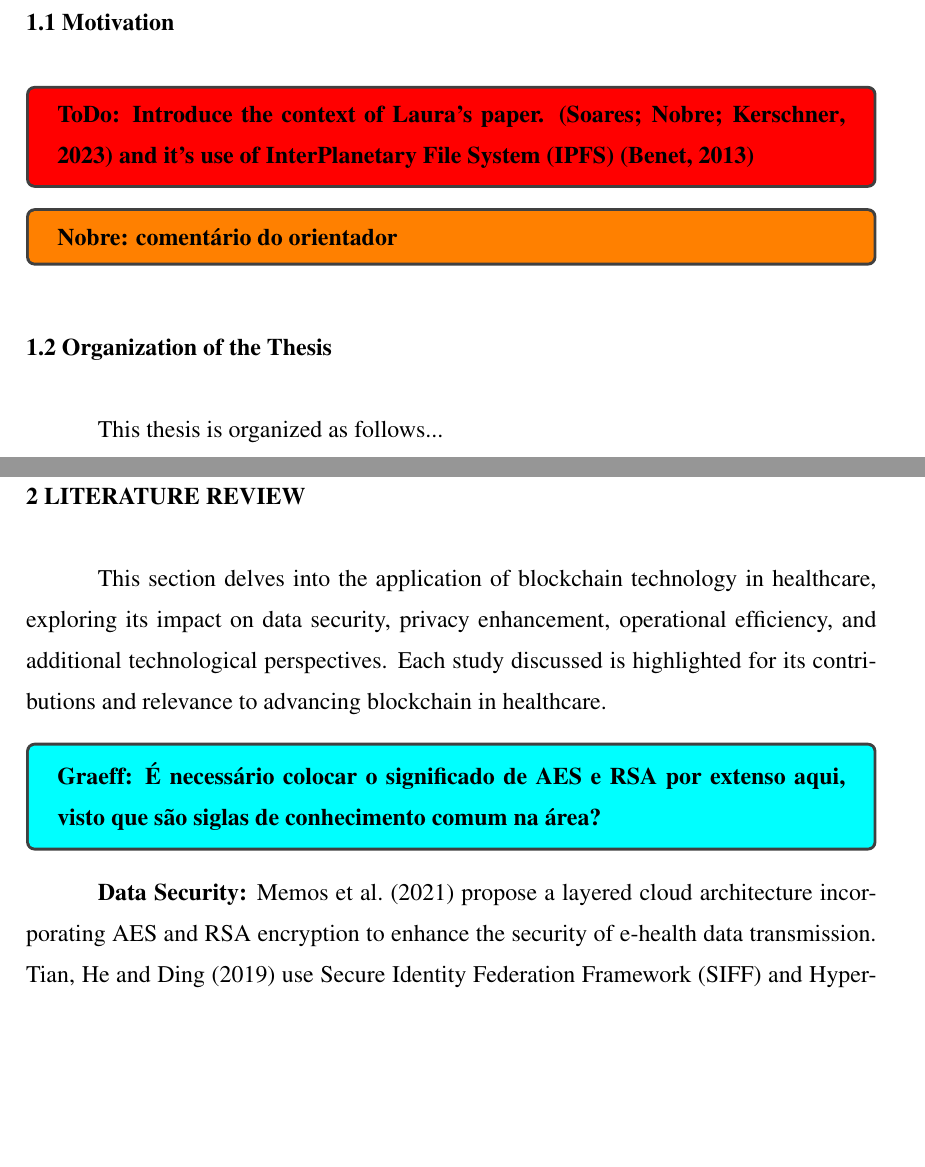
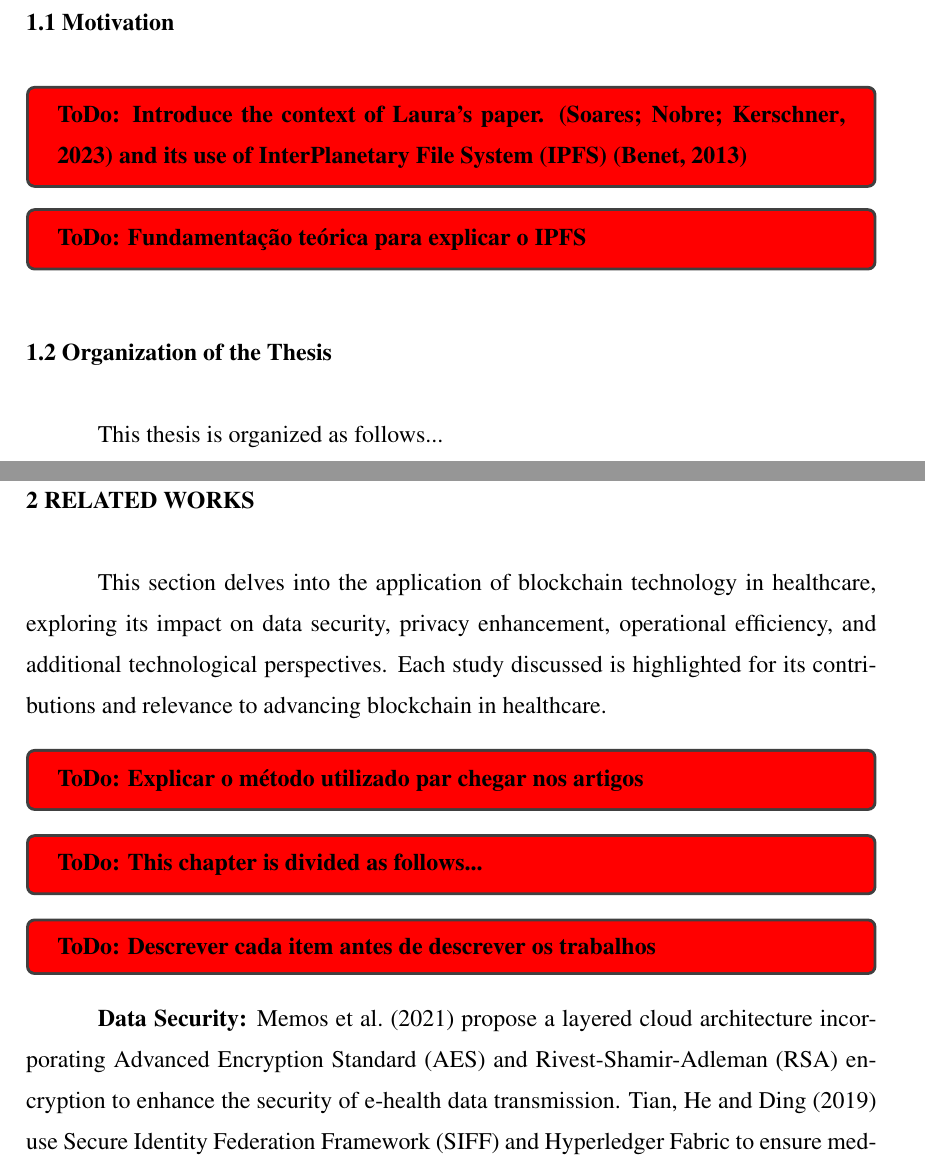
Before and after one commit to Fxlipe115/TCC, a LaTeX thesis (cic-tc.tex): two parts of pages 9 and 10 of 21 before the commit and two parts of pages 9 and 10 of 22 after it, joined at a grey line, cut so that both start at the same text, the shorter picture padded with empty space. Compiled offline with pdfLaTeX; a LaTeX package or settings file that is missing is left out.

Commit message:
Corrected some reviews from advisor

```diff
--- a/cic-tc.tex
+++ b/cic-tc.tex
@@ -145,20 +144,23 @@
 \chapter{Introduction}
 
 \section{Motivation}
-    \ToDo{Introduce the context of Laura's paper. \cite{laura2023} and it's use of InterPlanetary File System (IPFS) \cite{benet2013ipfs}}
+    \ToDo{Introduce the context of Laura's paper. \cite{laura2023} and its use of InterPlanetary File System (IPFS) \cite{benet2013ipfs}}
 
-    \Nobre{comentário do orientador}
+    \ToDo{Fundamentação teórica para explicar o IPFS}
 
 \section{Organization of the Thesis}
 This thesis is organized as follows...
 
 
-\chapter{Literature Review}
+\chapter{Related works}
     This section delves into the application of blockchain technology in healthcare, exploring its impact on data security, privacy enhancement, operational efficiency, and additional technological perspectives. Each study discussed is highlighted for its contributions and relevance to advancing blockchain in healthcare.
 
-    \Graeff{É necessário colocar o significado de AES e RSA por extenso aqui, visto que são siglas de conhecimento comum na área?}
+    \ToDo{Explicar o método utilizado par chegar nos artigos}
 
-    \textbf{Data Security:} \citet{Memos2021} propose a layered cloud architecture incorporating AES and RSA encryption to enhance the security of e-health data transmission. \citet{Tian2019} use Secure Identity Federation Framework (SIFF) and Hyperledger Fabric to ensure medical data's integrity, availability, and privacy. \citet{Liu2024} develop a blockchain-based Electronic Medical Record (EMR) sharing scheme with IPFS for secure storage and proxy re-encryption for access control. Additionally, \citet{Esposito2018} investigate the use of blockchain to enhance data security in cloud-based healthcare systems, addressing vulnerabilities inherent in traditional security models.
+    \ToDo{This chapter is divided as follows...}
+
+    \ToDo{Descrever cada item antes de descrever os trabalhos}
+    \textbf{Data Security:} \citet{Memos2021} propose a layered cloud architecture incorporating Advanced Encryption Standard (AES) and Rivest-Shamir-Adleman (RSA) encryption to enhance the security of e-health data transmission. \citet{Tian2019} use Secure Identity Federation Framework (SIFF) and Hyperledger Fabric to ensure medical data's integrity, availability, and privacy. \citet{Liu2024} develop a blockchain-based Electronic Medical Record (EMR) sharing scheme with IPFS for secure storage and proxy re-encryption for access control. Additionally, \citet{Esposito2018} investigate the use of blockchain to enhance data security in cloud-based healthcare systems, addressing vulnerabilities inherent in traditional security models.
 
     \textbf{Privacy Enhancement:} \citet{Dwivedi2019} propose a blockchain framework for IoT devices in healthcare that minimizes computational demands while enhancing privacy. \citet{Esfahani2024} introduce a comprehensive privacy scheme using zero-knowledge proofs and ring signatures for IoT-based systems. \citet{Zala2024} enhance e-health data privacy through an attribute-based encryption scheme that improves anonymity. \citet{Li2024} create a regulated medical data trading scheme that ensures privacy and compliance using blockchain and zero-knowledge proofs.
 
```
Also changed, not shown: cic-tc.tex (10 more changed lines).
